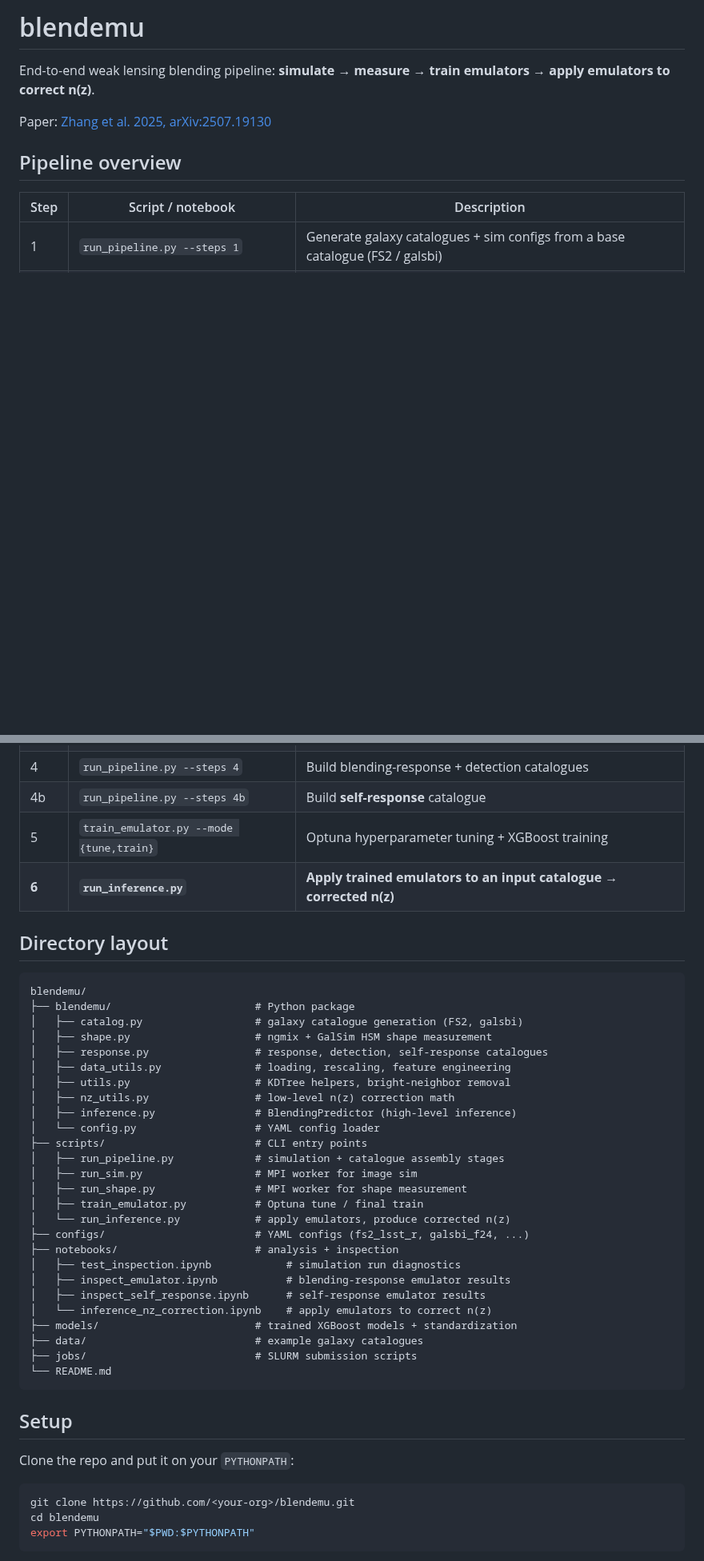
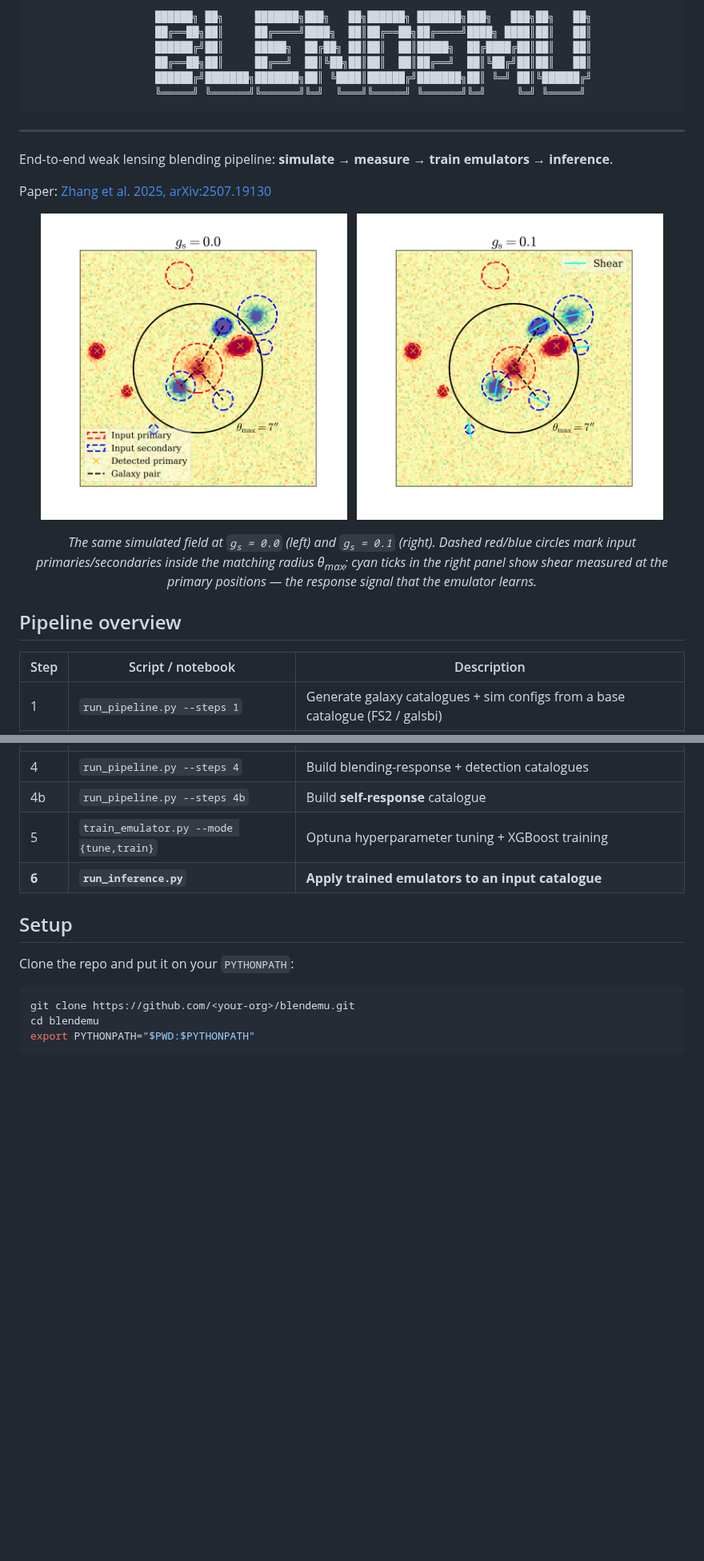
Before and after one commit to zhangzzk/blendemu, a Markdown page: README.md, 2 parts joined by grey strips. Shown at 80% size. Rendered like a GitHub page; pictures changed too: example_0.png (added), example_1.png (added); blank space fills up the shorter version.

Commit message:
README: add ASCII banner + side-by-side example sim images
Show the two-frame g_s=0.0 vs g_s=0.1 simulation pair so the README
makes the response measurement visually obvious from the start. Also
ship the rest of the pending README cleanup (drop the directory-layout
section, retitle step 6 'inference').

````diff
--- a/README.md
+++ b/README.md
@@ -1,8 +1,24 @@
-# blendemu
+```text
+                    ██████╗ ██╗     ███████╗███╗   ██╗██████╗ ███████╗███╗   ███╗██╗   ██╗
+                    ██╔══██╗██║     ██╔════╝████╗  ██║██╔══██╗██╔════╝████╗ ████║██║   ██║
+                    ██████╔╝██║     █████╗  ██╔██╗ ██║██║  ██║█████╗  ██╔████╔██║██║   ██║
+                    ██╔══██╗██║     ██╔══╝  ██║╚██╗██║██║  ██║██╔══╝  ██║╚██╔╝██║██║   ██║
+                    ██████╔╝███████╗███████╗██║ ╚████║██████╔╝███████╗██║ ╚═╝ ██║╚██████╔╝
+                    ╚═════╝ ╚══════╝╚══════╝╚═╝  ╚═══╝╚═════╝ ╚══════╝╚═╝     ╚═╝ ╚═════╝
+```
 
-End-to-end weak lensing blending pipeline: **simulate → measure → train emulators → apply emulators to correct n(z)**.
+---
+
+End-to-end weak lensing blending pipeline: **simulate → measure → train emulators → inference**.
 
 Paper: [Zhang et al. 2025, arXiv:2507.19130](https://arxiv.org/pdf/2507.19130)
+
+<p align="center">
+  <img src="example_0.png" width="46%" alt="Simulated blended field at g_s = 0.0">
+  &nbsp;
+  <img src="example_1.png" width="46%" alt="Same field at g_s = 0.1">
+</p>
+<p align="center"><i>The same simulated field at <code>g<sub>s</sub> = 0.0</code> (left) and <code>g<sub>s</sub> = 0.1</code> (right). Dashed red/blue circles mark input primaries/secondaries inside the matching radius θ<sub>max</sub>; cyan ticks in the right panel show shear measured at the primary positions — the response signal that the emulator learns.</i></p>
 
 ## Pipeline overview
 
@@ -15,38 +31,8 @@ Paper: [Zhang et al. 2025, arXiv:2507.19130](https://arxiv.org/pdf/2507.19130)
 | 4 | `run_pipeline.py --steps 4` | Build blending-response + detection catalogues |
 | 4b | `run_pipeline.py --steps 4b` | Build **self-response** catalogue |
 | 5 | `train_emulator.py --mode {tune,train}` | Optuna hyperparameter tuning + XGBoost training |
-| **6** | **`run_inference.py`** | **Apply trained emulators to an input catalogue → corrected n(z)** |
+| **6** | **`run_inference.py`** | **Apply trained emulators to an input catalogue** |
 
-## Directory layout
-
-```
-blendemu/
-├── blendemu/                       # Python package
-│   ├── catalog.py                  # galaxy catalogue generation (FS2, galsbi)
-│   ├── shape.py                    # ngmix + GalSim HSM shape measurement
-│   ├── response.py                 # response, detection, self-response catalogues
-│   ├── data_utils.py               # loading, rescaling, feature engineering
-│   ├── utils.py                    # KDTree helpers, bright-neighbor removal
-│   ├── nz_utils.py                 # low-level n(z) correction math
-│   ├── inference.py                # BlendingPredictor (high-level inference)
-│   └── config.py                   # YAML config loader
-├── scripts/                        # CLI entry points
-│   ├── run_pipeline.py             # simulation + catalogue assembly stages
-│   ├── run_sim.py                  # MPI worker for image sim
-│   ├── run_shape.py                # MPI worker for shape measurement
-│   ├── train_emulator.py           # Optuna tune / final train
-│   └── run_inference.py            # apply emulators, produce corrected n(z)
-├── configs/                        # YAML configs (fs2_lsst_r, galsbi_f24, ...)
-├── notebooks/                      # analysis + inspection
-│   ├── test_inspection.ipynb            # simulation run diagnostics
-│   ├── inspect_emulator.ipynb           # blending-response emulator results
-│   ├── inspect_self_response.ipynb      # self-response emulator results
-│   └── inference_nz_correction.ipynb    # apply emulators to correct n(z)
-├── models/                         # trained XGBoost models + standardization
-├── data/                           # example galaxy catalogues
-├── jobs/                           # SLURM submission scripts
-└── README.md
-```
 
 ## Setup
 
````
